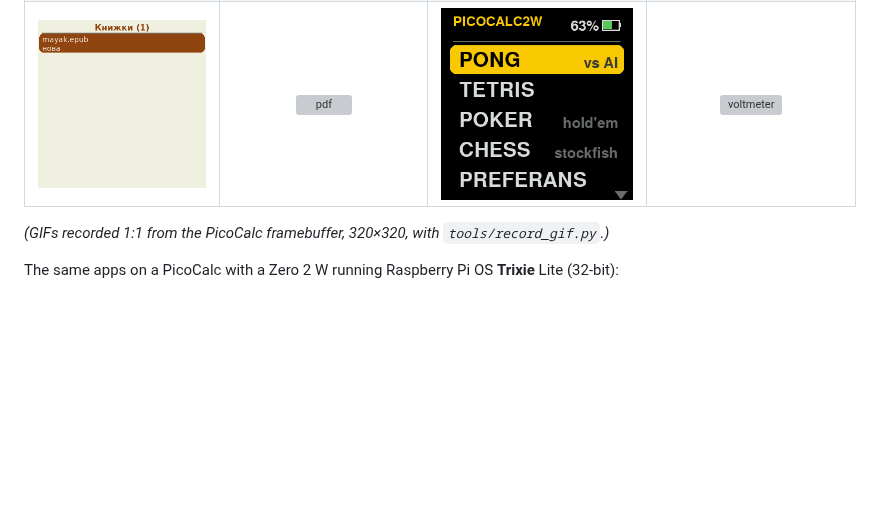
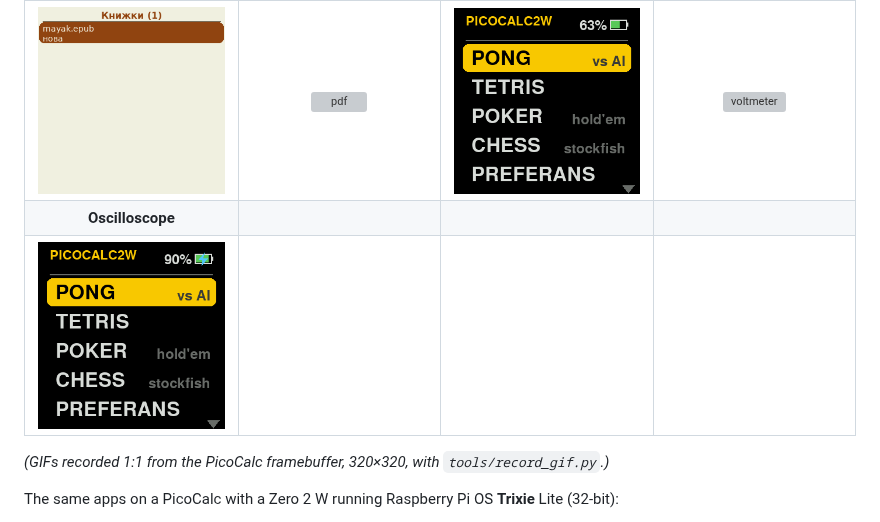
Before and after one commit to iyalosovetsky/pico2w-toy, a Markdown page: README.en.md, the part around the change. GitHub-like rendering; pictures changed too: docs/gif-picocalc/oscilloscope.gif (added); blank space fills up the shorter version; grey boxes are pictures that could not be loaded.

```diff
--- a/README.en.md
+++ b/README.en.md
@@ -38,6 +38,8 @@ joystick and buttons or with a small USB keyboard.
 | ![chess](docs/gif-picocalc/chess.gif) | ![preferans](docs/gif-picocalc/preferans.gif) | ![doom](docs/gif-picocalc/doom.gif) | ![aichat](docs/gif-picocalc/aichat.gif) |
 | **Books** | **PDF** | **GENERATOR** | **Voltmeter** |
 | ![reader](docs/gif-picocalc/reader.gif) | ![pdf](docs/gif-picocalc/pdf.gif) | ![generator](docs/gif-picocalc/generator.gif) | ![voltmeter](docs/gif-picocalc/voltmeter.gif) |
+| **Oscilloscope** | | | |
+| ![oscilloscope](docs/gif-picocalc/oscilloscope.gif) | | | |
 
 *(GIFs recorded 1:1 from the PicoCalc framebuffer, 320×320, with `tools/record_gif.py`.)*
 
```
Also changed, not shown: README.md (+2 -0 lines).
